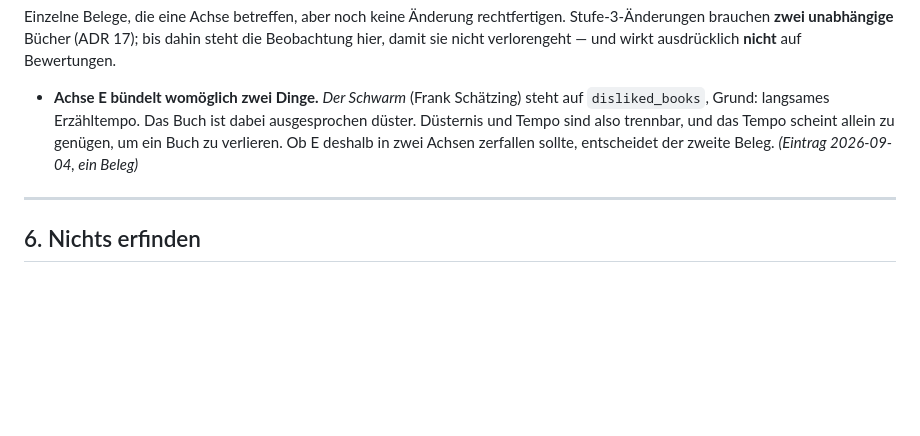
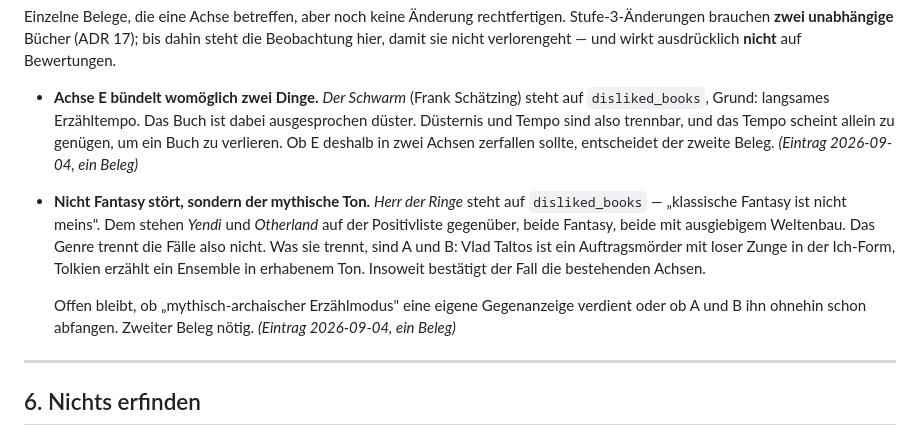
Before and after one commit to g41nxe/ebook-watchlist, a Markdown page: docs/leseprofil.md, the part around the change. Rendered like a GitHub page; blank space fills up the shorter version.

Commit message:
Second negative example, and a gap in our own rule
Herr der Ringe goes on disliked_books - classical fantasy. Deliberately not
filed as a second piece of evidence for the pacing note: the reason given is a
different one, and folding it in merely because a second piece of evidence
would be convenient is the confirmation-seeking the rubric exists to prevent.

The interesting part is that genre cannot be the discriminator. Yendi and
Otherland are both on the liked list, both fantasy, both heavy with
worldbuilding. What separates them from Tolkien is axes A and B - an assassin
with a loose tongue narrating in first person against an ensemble in an
elevated register - so the case confirms the existing axes rather than
demanding a new one. Filed as a note; whether a mythic register earns its own
contraindication needs a second book.

Applying the rule for the first time exposed a hole in it. The table covered
striking a contraindication (Stufe 2, one contradiction) but never said where
*adding* one belongs. By the asymmetry we agreed on it clearly belongs in
Stufe 3: a new contraindication starts hiding books the reader never hears
about, which is the same invisible damage a misweighted axis does, so it needs
the same two independent books. The skill now says so.

Co-Authored-By: Claude Opus 5 <noreply@anthropic.com>

```diff
--- a/docs/leseprofil.md
+++ b/docs/leseprofil.md
@@ -200,6 +200,18 @@ ausdrücklich **nicht** auf Bewertungen.
   Achsen zerfallen sollte, entscheidet der zweite Beleg.
   *(Eintrag 2026-09-04, ein Beleg)*
 
+- **Nicht Fantasy stört, sondern der mythische Ton.** *Herr der Ringe* steht auf
+  `disliked_books` — „klassische Fantasy ist nicht meins". Dem stehen *Yendi*
+  und *Otherland* auf der Positivliste gegenüber, beide Fantasy, beide mit
+  ausgiebigem Weltenbau. Das Genre trennt die Fälle also nicht. Was sie trennt,
+  sind A und B: Vlad Taltos ist ein Auftragsmörder mit loser Zunge in der
+  Ich-Form, Tolkien erzählt ein Ensemble in erhabenem Ton. Insoweit bestätigt
+  der Fall die bestehenden Achsen.
+
+  Offen bleibt, ob „mythisch-archaischer Erzählmodus" eine eigene Gegenanzeige
+  verdient oder ob A und B ihn ohnehin schon abfangen. Zweiter Beleg nötig.
+  *(Eintrag 2026-09-04, ein Beleg)*
+
 ---
 
 ## 6. Nichts erfinden
```
Also changed, not shown: 1 other file.
